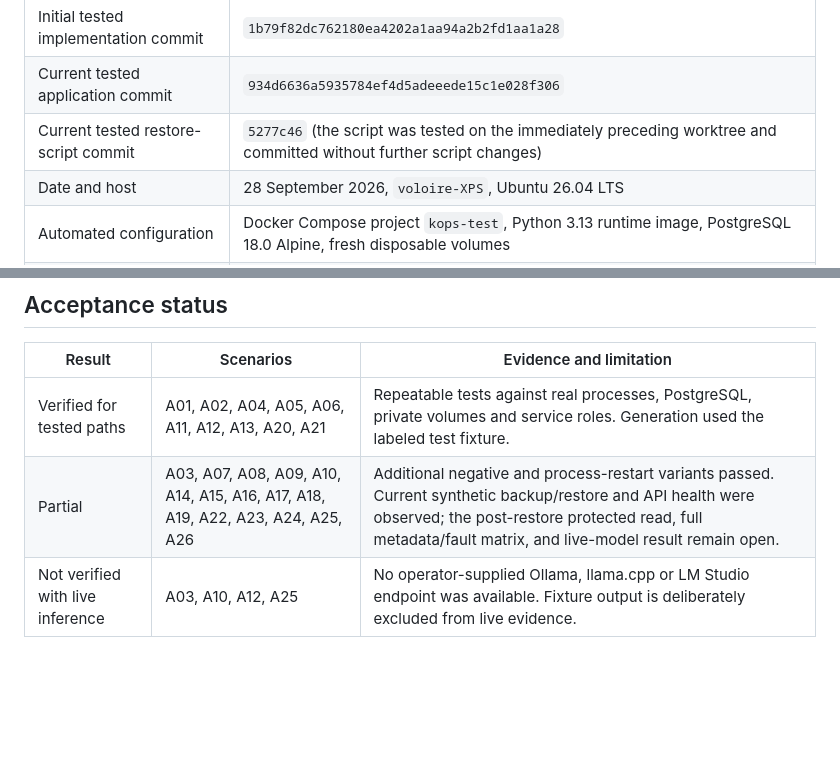
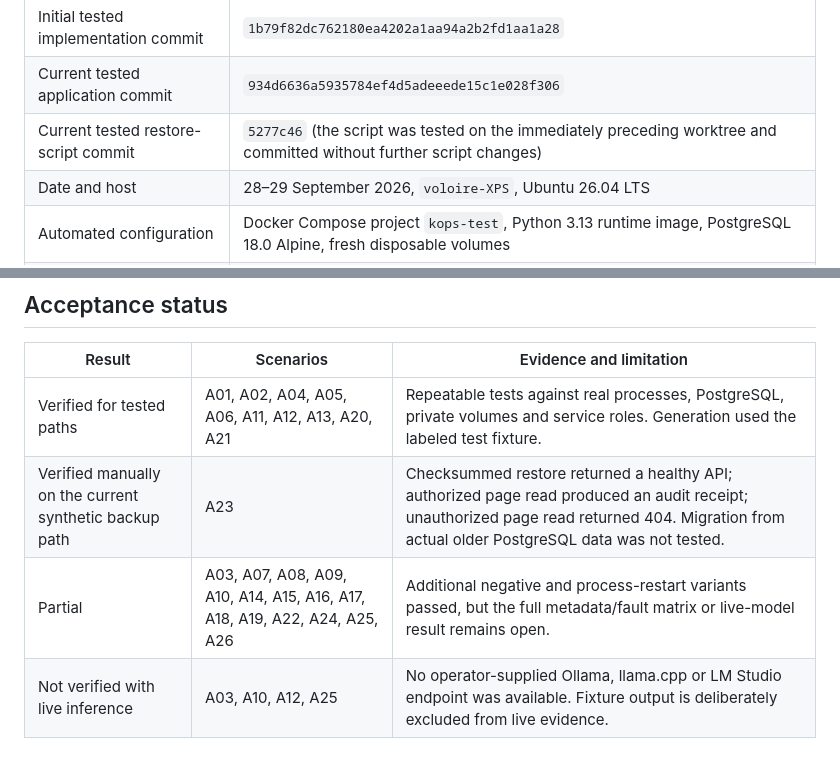
Before and after one commit to bitrockteam/kops, a Markdown page: docs/evidence/implementation.md, 2 parts joined by grey strips. Rendered like a GitHub page; blank space fills up the shorter version.

Commit message:
Verify protected reads after synthetic restore

```diff
--- a/docs/evidence/implementation.md
+++ b/docs/evidence/implementation.md
@@ -7,7 +7,7 @@
 | Initial tested implementation commit | `1b79f82dc762180ea4202a1aa94a2b2fd1aa1a28` |
 | Current tested application commit | `934d6636a5935784ef4d5adeeede15c1e028f306` |
 | Current tested restore-script commit | `5277c46` (the script was tested on the immediately preceding worktree and committed without further script changes) |
-| Date and host | 28 September 2026, `voloire-XPS`, Ubuntu 26.04 LTS |
+| Date and host | 28–29 September 2026, `voloire-XPS`, Ubuntu 26.04 LTS |
 | Automated configuration | Docker Compose project `kops-test`, Python 3.13 runtime image, PostgreSQL 18.0 Alpine, fresh disposable volumes |
 | Identity boundary | Labeled mock identity with signed server-issued sessions and seven synthetic personas |
 | Inference boundary | Labeled test-only deterministic local HTTP fixture; it is not a live-model result or runtime fallback |
@@ -46,7 +46,8 @@ On 28 September 2026, `kops-restorecheck` ran the fixture-backed HTTP workflow a
 | Result | Scenarios | Evidence and limitation |
 | --- | --- | --- |
 | Verified for tested paths | A01, A02, A04, A05, A06, A11, A12, A13, A20, A21 | Repeatable tests against real processes, PostgreSQL, private volumes and service roles. Generation used the labeled test fixture. |
-| Partial | A03, A07, A08, A09, A10, A14, A15, A16, A17, A18, A19, A22, A23, A24, A25, A26 | Additional negative and process-restart variants passed. Current synthetic backup/restore and API health were observed; the post-restore protected read, full metadata/fault matrix, and live-model result remain open. |
+| Verified manually on the current synthetic backup path | A23 | Checksummed restore returned a healthy API; authorized page read produced an audit receipt; unauthorized page read returned 404. Migration from actual older PostgreSQL data was not tested. |
+| Partial | A03, A07, A08, A09, A10, A14, A15, A16, A17, A18, A19, A22, A24, A25, A26 | Additional negative and process-restart variants passed, but the full metadata/fault matrix or live-model result remains open. |
 | Not verified with live inference | A03, A10, A12, A25 | No operator-supplied Ollama, llama.cpp or LM Studio endpoint was available. Fixture output is deliberately excluded from live evidence. |
 
 ## Actual GUI evidence
```
Also changed, not shown: other parts of docs/evidence/implementation.md (+1 -1 lines), docs/acceptance.md (+2 -2 lines), docs/status.md (+2 -2 lines).
